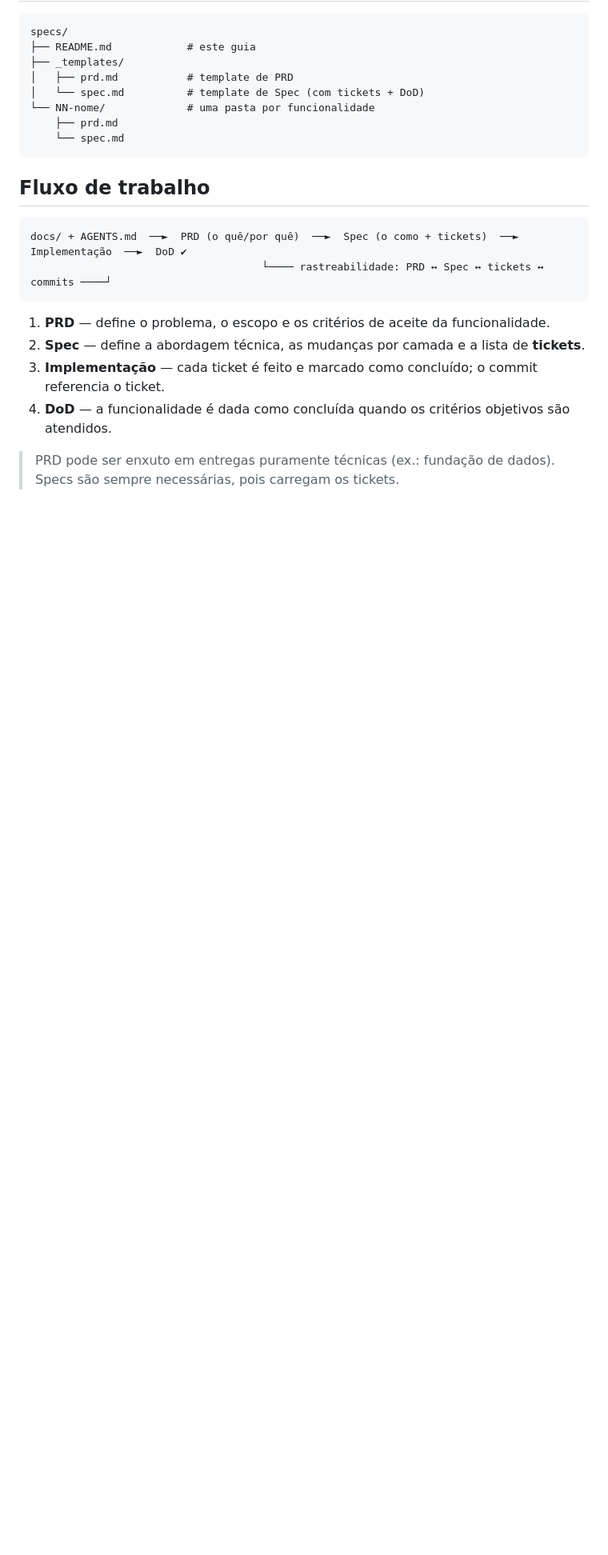
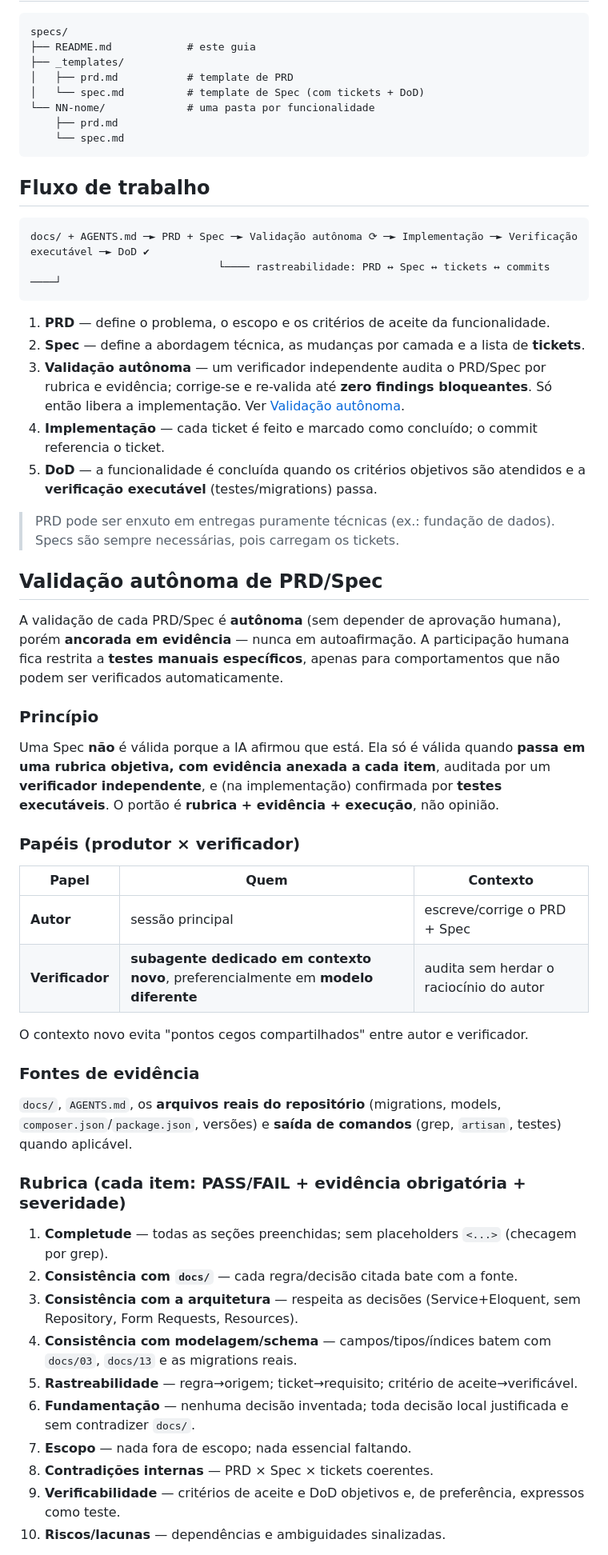
Before and after one commit to developer-fernando/gerenciador-produtos-fornecedores, a Markdown page: specs/README.md, the part around one of its changes. Shown at 80% size. GitHub-like rendering; blank space fills up the shorter version.

````diff
--- a/specs/README.md
+++ b/specs/README.md
@@ -28,13 +28,49 @@ specs/
 ## Fluxo de trabalho
 
 ```
-docs/ + AGENTS.md  ──►  PRD (o quê/por quê)  ──►  Spec (o como + tickets)  ──►  Implementação  ──►  DoD ✔
-                                     └──── rastreabilidade: PRD ↔ Spec ↔ tickets ↔ commits ────┘
+docs/ + AGENTS.md ─► PRD + Spec ─► Validação autônoma ⟳ ─► Implementação ─► Verificação executável ─► DoD ✔
+                              └──── rastreabilidade: PRD ↔ Spec ↔ tickets ↔ commits ────┘
 ```
 
 1. **PRD** — define o problema, o escopo e os critérios de aceite da funcionalidade.
 2. **Spec** — define a abordagem técnica, as mudanças por camada e a lista de **tickets**.
-3. **Implementação** — cada ticket é feito e marcado como concluído; o commit referencia o ticket.
-4. **DoD** — a funcionalidade é dada como concluída quando os critérios objetivos são atendidos.
+3. **Validação autônoma** — um verificador independente audita o PRD/Spec por rubrica e evidência; corrige-se e re-valida até **zero findings bloqueantes**. Só então libera a implementação. Ver [Validação autônoma](#validação-autônoma-de-prdspec).
+4. **Implementação** — cada ticket é feito e marcado como concluído; o commit referencia o ticket.
+5. **DoD** — a funcionalidade é concluída quando os critérios objetivos são atendidos e a **verificação executável** (testes/migrations) passa.
 
 > PRD pode ser enxuto em entregas puramente técnicas (ex.: fundação de dados). Specs são sempre necessárias, pois carregam os tickets.
+
+## Validação autônoma de PRD/Spec
+
+A validação de cada PRD/Spec é **autônoma** (sem depender de aprovação humana), porém **ancorada em evidência** — nunca em autoafirmação. A participação humana fica restrita a **testes manuais específicos**, apenas para comportamentos que não podem ser verificados automaticamente.
+
+### Princípio
+
+Uma Spec **não** é válida porque a IA afirmou que está. Ela só é válida quando **passa em uma rubrica objetiva, com evidência anexada a cada item**, auditada por um **verificador independente**, e (na implementação) confirmada por **testes executáveis**. O portão é **rubrica + evidência + execução**, não opinião.
+
+### Papéis (produtor × verificador)
+
+| Papel | Quem | Contexto |
+|---|---|---|
+| **Autor** | sessão principal | escreve/corrige o PRD + Spec |
+| **Verificador** | **subagente dedicado em contexto novo**, preferencialmente em **modelo diferente** | audita sem herdar o raciocínio do autor |
+
+O contexto novo evita "pontos cegos compartilhados" entre autor e verificador.
+
+### Fontes de evidência
+
+`docs/`, `AGENTS.md`, os **arquivos reais do repositório** (migrations, models, `composer.json`/`package.json`, versões) e **saída de comandos** (grep, `artisan`, testes) quando aplicável.
+
+### Rubrica (cada item: PASS/FAIL + evidência obrigatória + severidade)
+
+1. **Completude** — todas as seções preenchidas; sem placeholders `<...>` (checagem por grep).
+2. **Consistência com `docs/`** — cada regra/decisão citada bate com a fonte.
+3. **Consistência com a arquitetura** — respeita as decisões (Service+Eloquent, sem Repository, Form Requests, Resources).
+4. **Consistência com modelagem/schema** — campos/tipos/índices batem com `docs/03`, `docs/13` e as migrations reais.
+5. **Rastreabilidade** — regra→origem; ticket→requisito; critério de aceite→verificável.
+6. **Fundamentação** — nenhuma decisão inventada; toda decisão local justificada e sem contradizer `docs/`.
+7. **Escopo** — nada fora de escopo; nada essencial faltando.
+8. **Contradições internas** — PRD × Spec × tickets coerentes.
+9. **Verificabilidade** — critérios de aceite e DoD objetivos e, de preferência, expressos como teste.
+10. **Riscos/lacunas** — dependências e ambiguidades sinalizadas.
+
````
Also changed, not shown: other parts of specs/README.md (+33 -0 lines), AGENTS.md (+2 -0 lines), specs/_templates/validation.md (added, +47 -0 lines).
